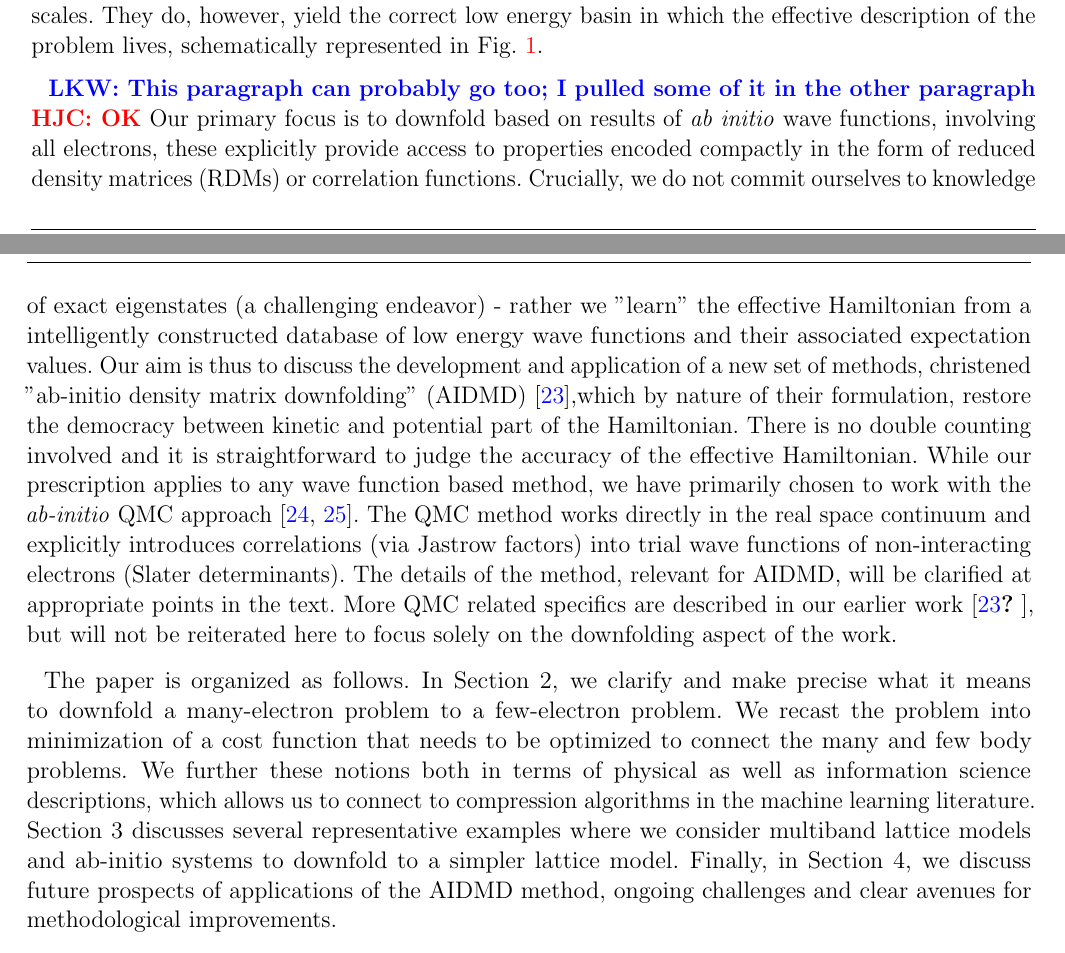
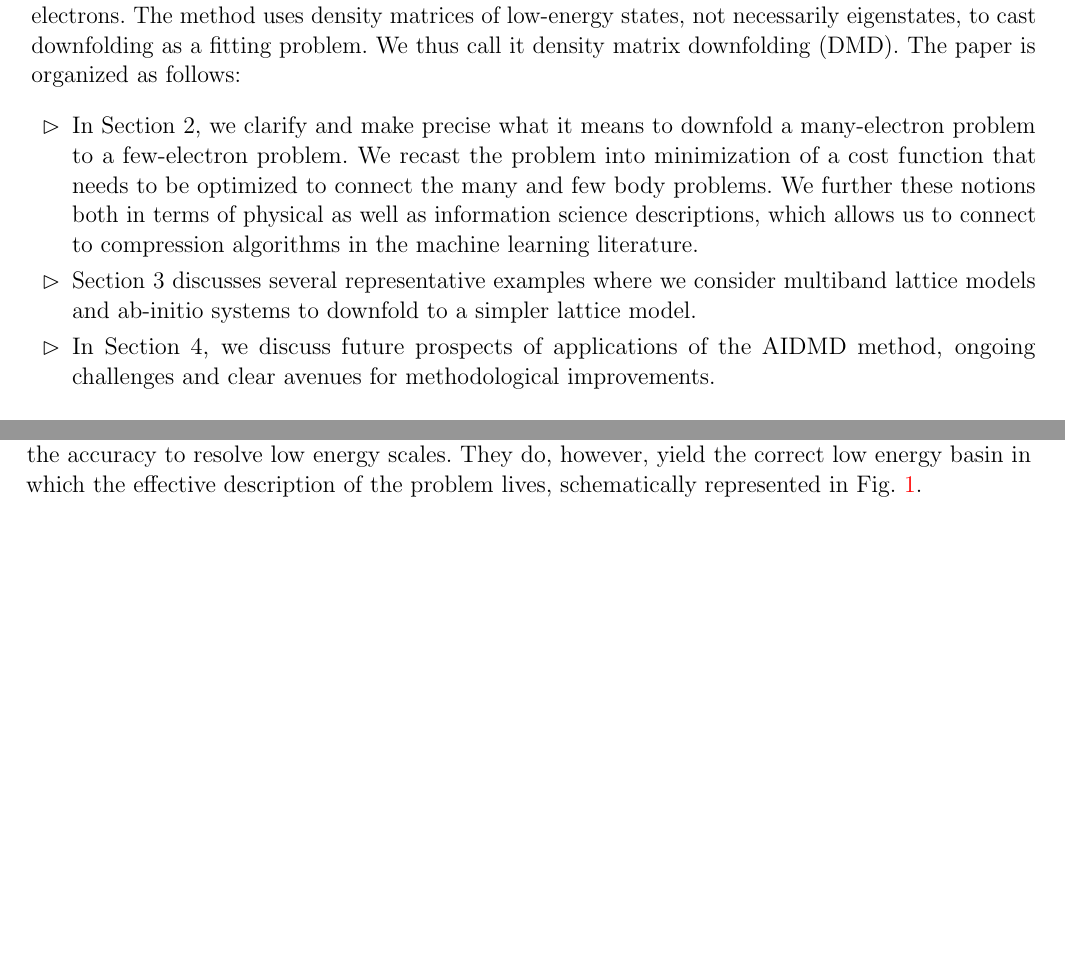
Before and after one commit to hiteshjc/Downfolding, a LaTeX document (Downfolding_review/main.tex, which reads Downfolding_review/conclusion.tex, Downfolding_review/intro.tex): two parts of pages 4 and 5 of 25 before the commit and two parts of pages 4 and 19 of 24 after it, joined at a grey line, cut at the place of the change, the shorter picture padded with empty space. Compiled offline with pdfLaTeX.

Commit message:
Updated intro

```diff
--- a/Downfolding_review/conclusion.tex
+++ b/Downfolding_review/conclusion.tex
@@ -12,3 +12,9 @@ What sort of accuracy should one expect with effective Hamiltonians and AIDMD? T
+These methods have also been used to obtain excited states and dynamical correlation functions, that have been difficult in \textit{ab-initio} approaches.
+In addition to being computationally expensive, \textit{ab-initio} approaches lack the accuracy to resolve low energy scales.
+They do, however, yield the correct low energy basin in which the effective description of the problem lives, schematically represented in Fig.~\ref{fig:lowenergybasin_schematic}.
+
+
+What sort of accuracy should one expect with effective Hamiltonians and DMD? The holy grail of quantum chemistry
 and electronic structure is to obtain an energy of 1 mHa (0.027 eV) per atom; this
 remains an open challenge despite decades of work. The effective Hamiltonian approach somewhat ameliorates
 this problem, only relative energies are important, neither the total energy (nor its accuracy) is of particularly
--- a/Downfolding_review/intro.tex
+++ b/Downfolding_review/intro.tex
@@ -59,24 +55,13 @@ These methods have also been used to obtain excited states and dynamical correla
-In addition to being computationally expensive, \textit{ab-initio} approaches lack the accuracy to resolve low energy scales.
-They do, however, yield the correct low energy basin in which the effective description of the problem lives, schematically represented in Fig.~\ref{fig:lowenergybasin_schematic}.
-
-\lucas{This paragraph can probably go too; I pulled some of it in the other paragraph}
-\HJC{OK}
-Our primary focus is to downfold based on results of \textit{ab initio} wave functions, involving all electrons, these explicitly provide access to properties encoded compactly in the form of reduced density matrices (RDMs) or correlation functions.
-Crucially, we do not commit ourselves to knowledge of exact eigenstates (a challenging endeavor) - rather we "learn" the effective Hamiltonian from a intelligently constructed database of low energy wave functions and their associated expectation values.
-Our aim is thus to discuss the development and application of a new set of methods, christened "ab-initio density matrix downfolding" (AIDMD)~\cite{Changlani2015},which by nature of their formulation, restore the democracy between kinetic and potential part of the Hamiltonian.
-There is no double counting involved and it is straightforward to judge the accuracy of the effective Hamiltonian.
-While our prescription applies to any wave function based method, we have primarily chosen to work with the \textit{ab-initio} QMC approach~\cite{Ceperley_Alder,Foulkes_review}.
-The QMC method works directly in the real space continuum and explicitly introduces correlations (via Jastrow factors) into trial wave functions of non-interacting electrons (Slater determinants).
-The details of the method, relevant for AIDMD, will be clarified at appropriate points in the text.
-More QMC related specifics are described in our earlier work~\cite{Changlani2015,}, but will not be reiterated here to focus solely on the downfolding aspect of the work.
-
-
-The paper is organized as follows. In Section 2, we clarify and make precise what it means to downfold
+The method uses density matrices of low-energy states, not necessarily eigenstates, to cast downfolding as a fitting problem.
+We thus call it density matrix downfolding (DMD).
+The paper is organized as follows:
+\begin{itemize}
+\item 	In Section 2, we clarify and make precise what it means to downfold
 a many-electron problem to a few-electron problem. We recast the problem into minimization
 of a cost function that needs to be optimized to connect the many and few body problems. We further
-these notions both in terms of physical as well as information science descriptions, which allows us to connect to
-compression algorithms in the machine learning literature.
-Section 3 discusses several representative examples where we consider multiband lattice models
+these notions both in terms of physical as well as information science descriptions, which allows us to connect to compression algorithms in the machine learning literature.
+\item Section 3 discusses several representative examples where we consider multiband lattice models
 and ab-initio systems to downfold to a simpler lattice model.
-Finally, in Section 4, we discuss future prospects of applications of the AIDMD method, ongoing challenges
+\item In Section 4, we discuss future prospects of applications of the AIDMD method, ongoing challenges
 and clear avenues for methodological improvements.
+\end{itemize}
```
Also changed, not shown: Downfolding_review/conclusion.tex (18 more changed lines), Downfolding_review/intro.tex (18 more changed lines).
